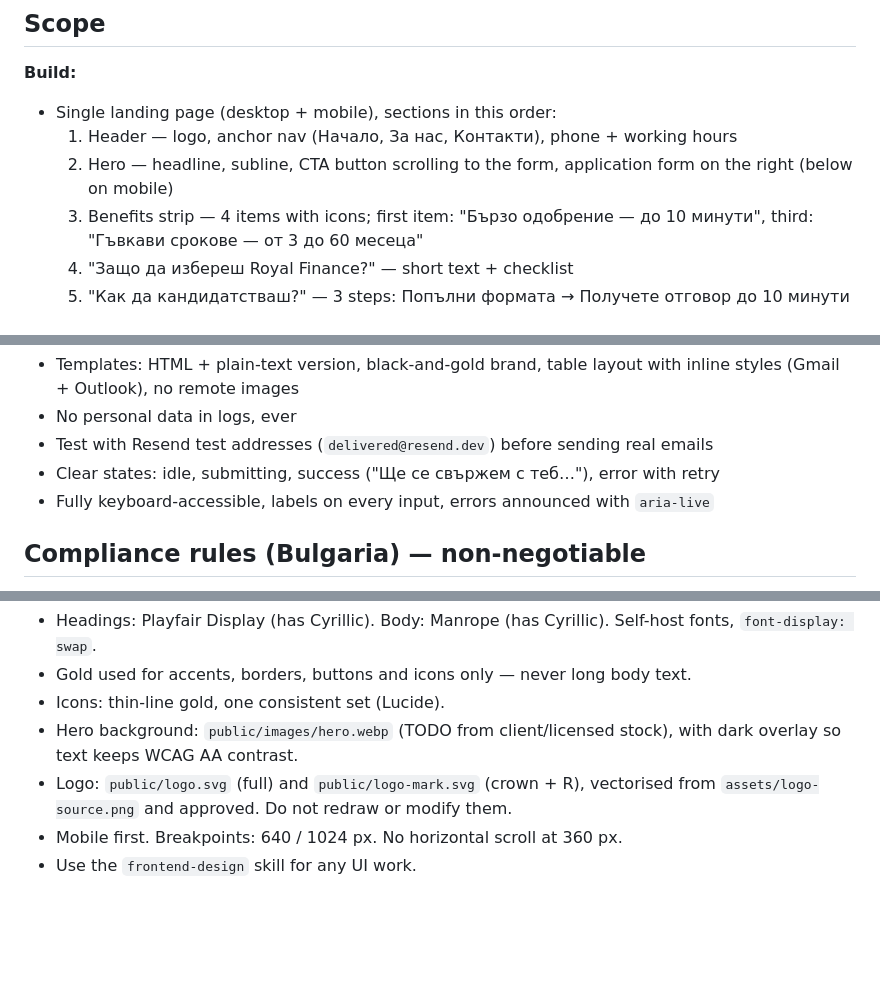
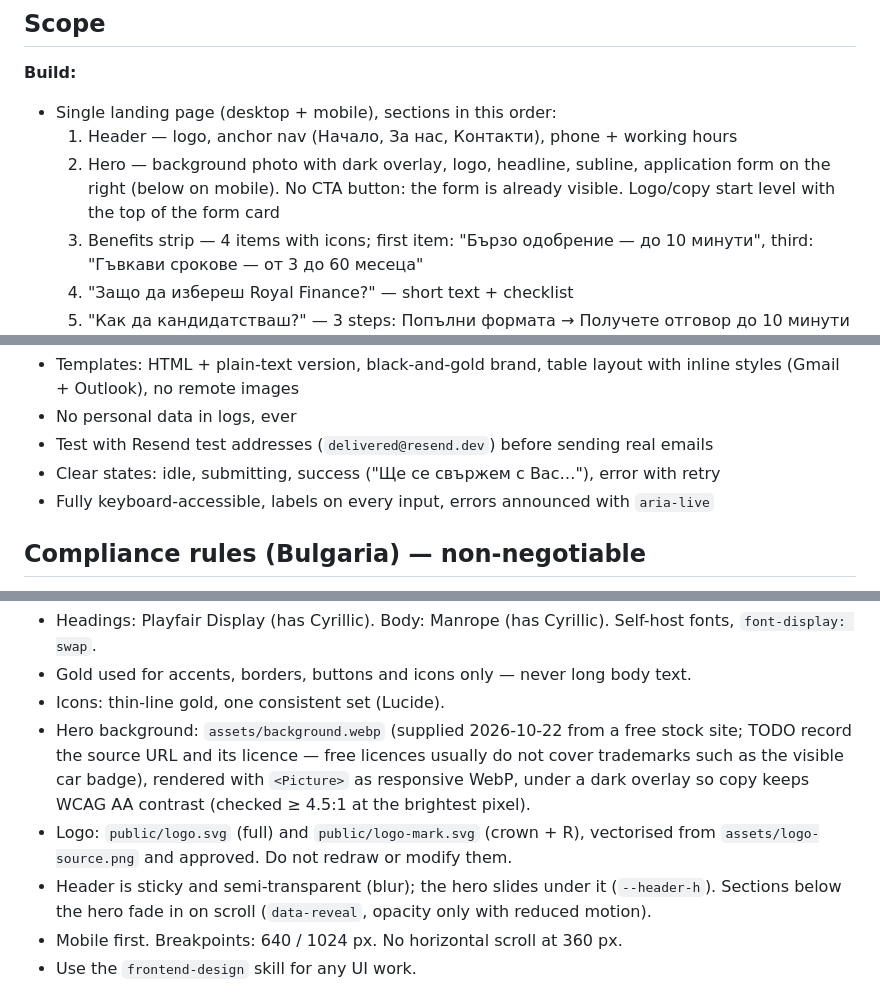
Before and after one commit to TsvetanG2/FastLoansWebsite, a Markdown page: CLAUDE.md, 3 parts joined by grey strips. Drawn GitHub-style; blank space fills up the shorter version.

```diff
--- a/CLAUDE.md
+++ b/CLAUDE.md
@@ -8,7 +8,7 @@ All visible site copy is in **Bulgarian**. Code, comments and commits in English
 **Build:**
 - Single landing page (desktop + mobile), sections in this order:
   1. Header — logo, anchor nav (Начало, За нас, Контакти), phone + working hours
-  2. Hero — headline, subline, CTA button scrolling to the form, application form on the right (below on mobile)
+  2. Hero — background photo with dark overlay, logo, headline, subline, application form on the right (below on mobile). No CTA button: the form is already visible. Logo/copy start level with the top of the form card
   3. Benefits strip — 4 items with icons; first item: "Бързо одобрение — до 10 минути", third: "Гъвкави срокове — от 3 до 60 месеца"
   4. "Защо да избереш Royal Finance?" — short text + checklist
   5. "Как да кандидатстваш?" — 3 steps: Попълни формата → Получете отговор до 10 минути → Вземи своя кредит
@@ -64,7 +72,7 @@ Submission flow (`/api/apply`, emails via Resend, never called from the browser)
 - Templates: HTML + plain-text version, black-and-gold brand, table layout with inline styles (Gmail + Outlook), no remote images
 - No personal data in logs, ever
 - Test with Resend test addresses (`delivered@resend.dev`) before sending real emails
-- Clear states: idle, submitting, success ("Ще се свържем с теб…"), error with retry
+- Clear states: idle, submitting, success ("Ще се свържем с Вас…"), error with retry
 - Fully keyboard-accessible, labels on every input, errors announced with `aria-live`
 
 ## Compliance rules (Bulgaria) — non-negotiable
@@ -101,8 +109,9 @@ Dark luxury style: black background, gold accents, serif headings.
 - Headings: Playfair Display (has Cyrillic). Body: Manrope (has Cyrillic). Self-host fonts, `font-display: swap`.
 - Gold used for accents, borders, buttons and icons only — never long body text.
 - Icons: thin-line gold, one consistent set (Lucide).
-- Hero background: `public/images/hero.webp` (TODO from client/licensed stock), with dark overlay so text keeps WCAG AA contrast.
+- Hero background: `assets/background.webp` (supplied 2026-10-22 from a free stock site; TODO record the source URL and its licence — free licences usually do not cover trademarks such as the visible car badge), rendered with `<Picture>` as responsive WebP, under a dark overlay so copy keeps WCAG AA contrast (checked ≥ 4.5:1 at the brightest pixel).
 - Logo: `public/logo.svg` (full) and `public/logo-mark.svg` (crown + R), vectorised from `assets/logo-source.png` and approved. Do not redraw or modify them.
+- Header is sticky and semi-transparent (blur); the hero slides under it (`--header-h`). Sections below the hero fade in on scroll (`data-reveal`, opacity only with reduced motion).
 - Mobile first. Breakpoints: 640 / 1024 px. No horizontal scroll at 360 px.
 - Use the `frontend-design` skill for any UI work.
 
```
Also changed, not shown: other parts of CLAUDE.md (+24 -10 lines), README.md (added, +75 -0 lines).
